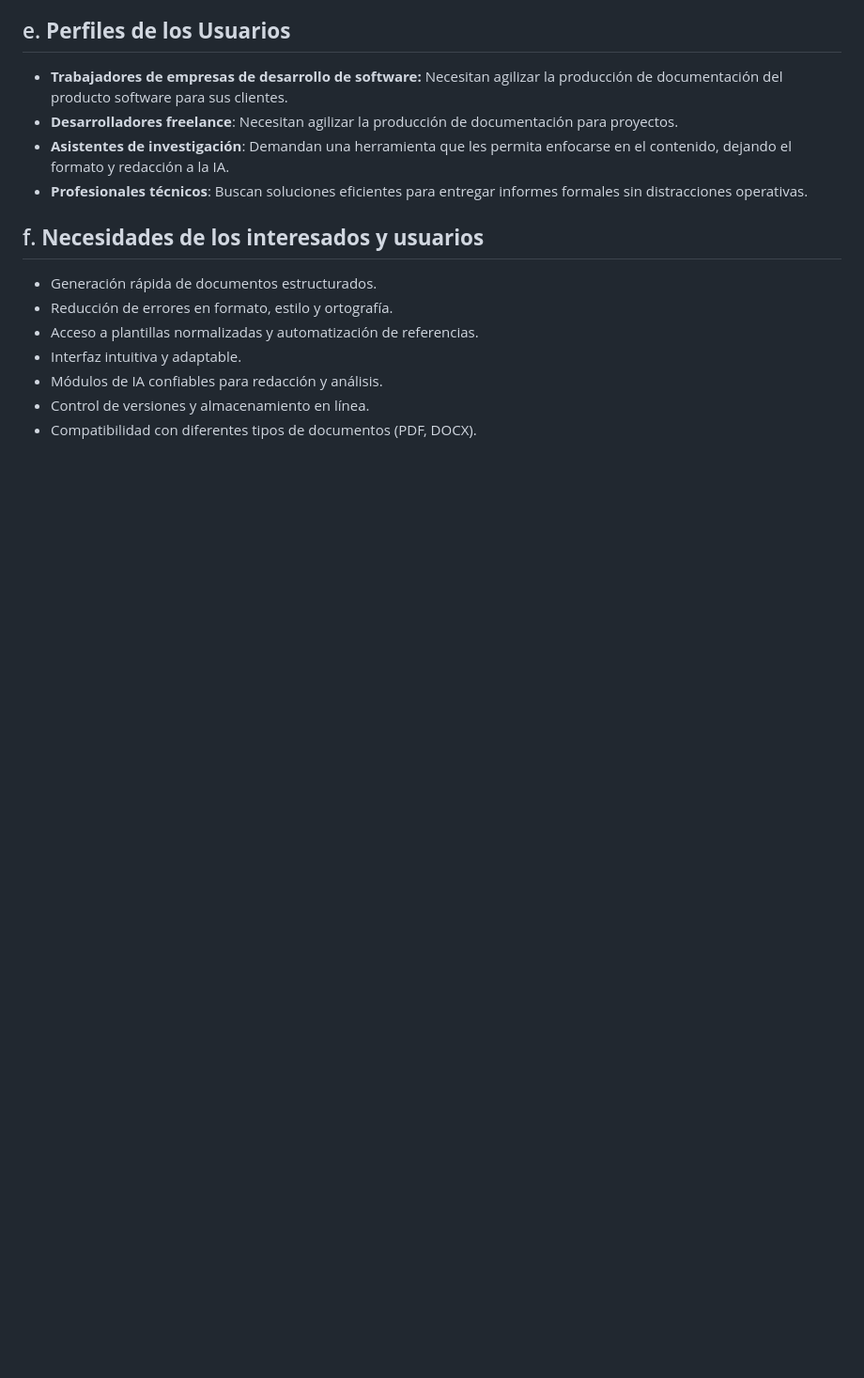
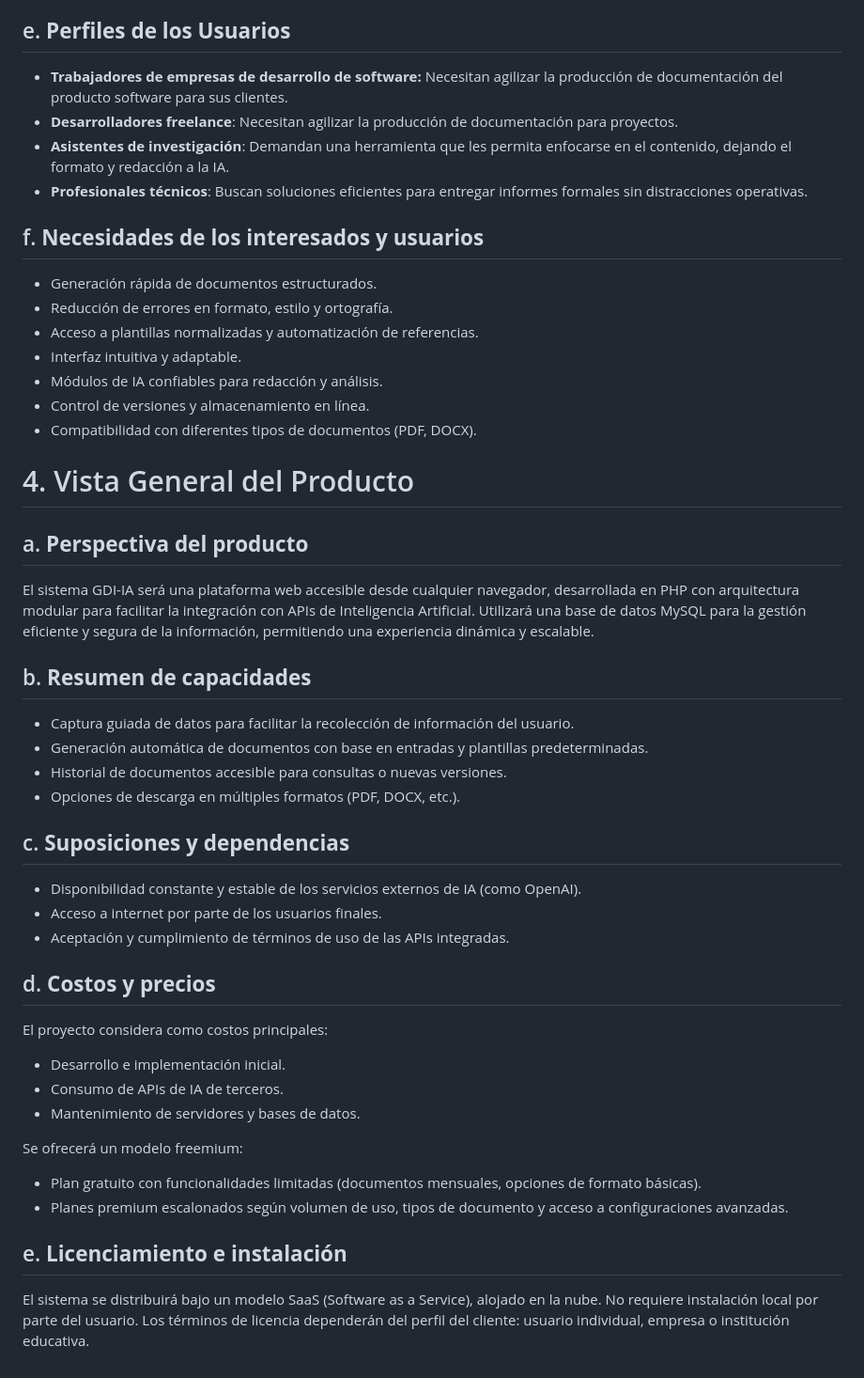
Before and after one commit to UPT-FAING-EPIS/proyecto-si784-2025-i-u2-documentos-ia, a Markdown page: Documents/FD02-Informe-Vision.md, the part around the change. Shown at 94% size. Drawn GitHub-style; blank space fills up the shorter version.

Commit message:
Implementación de Vista general del producto completo en markdown de visión

```diff
--- a/Documents/FD02-Informe-Vision.md
+++ b/Documents/FD02-Informe-Vision.md
@@ -147,3 +147,32 @@
    - Módulos de IA confiables para redacción y análisis.
    - Control de versiones y almacenamiento en línea.
    - Compatibilidad con diferentes tipos de documentos (PDF, DOCX).
+
+   # 4. Vista General del Producto
+   ## a. **Perspectiva del producto**
+   El sistema GDI-IA será una plataforma web accesible desde cualquier navegador, desarrollada en PHP con arquitectura modular para facilitar la integración con APIs de Inteligencia Artificial. Utilizará una base de datos MySQL para la gestión eficiente y segura de la información, permitiendo una experiencia dinámica y escalable.
+
+   ## b. **Resumen de capacidades**
+   - Captura guiada de datos para facilitar la recolección de información del usuario.
+   - Generación automática de documentos con base en entradas y plantillas predeterminadas.
+   - Historial de documentos accesible para consultas o nuevas versiones.
+   - Opciones de descarga en múltiples formatos (PDF, DOCX, etc.).
+
+   ## c. **Suposiciones y dependencias**
+   - Disponibilidad constante y estable de los servicios externos de IA (como OpenAI).
+   - Acceso a internet por parte de los usuarios finales.
+   - Aceptación y cumplimiento de términos de uso de las APIs integradas.
+
+   ## d. **Costos y precios**
+   El proyecto considera como costos principales:
+   - Desarrollo e implementación inicial.
+   - Consumo de APIs de IA de terceros.
+   - Mantenimiento de servidores y bases de datos.
+
+   Se ofrecerá un modelo freemium:
+   - Plan gratuito con funcionalidades limitadas (documentos mensuales, opciones de formato básicas).
+   - Planes premium escalonados según volumen de uso, tipos de documento y acceso a configuraciones avanzadas.
+
+   ## e. **Licenciamiento e instalación**
+   El sistema se distribuirá bajo un modelo SaaS (Software as a Service), alojado en la nube. No requiere instalación local por parte del usuario.
+   Los términos de licencia dependerán del perfil del cliente: usuario individual, empresa o institución educativa.
```
